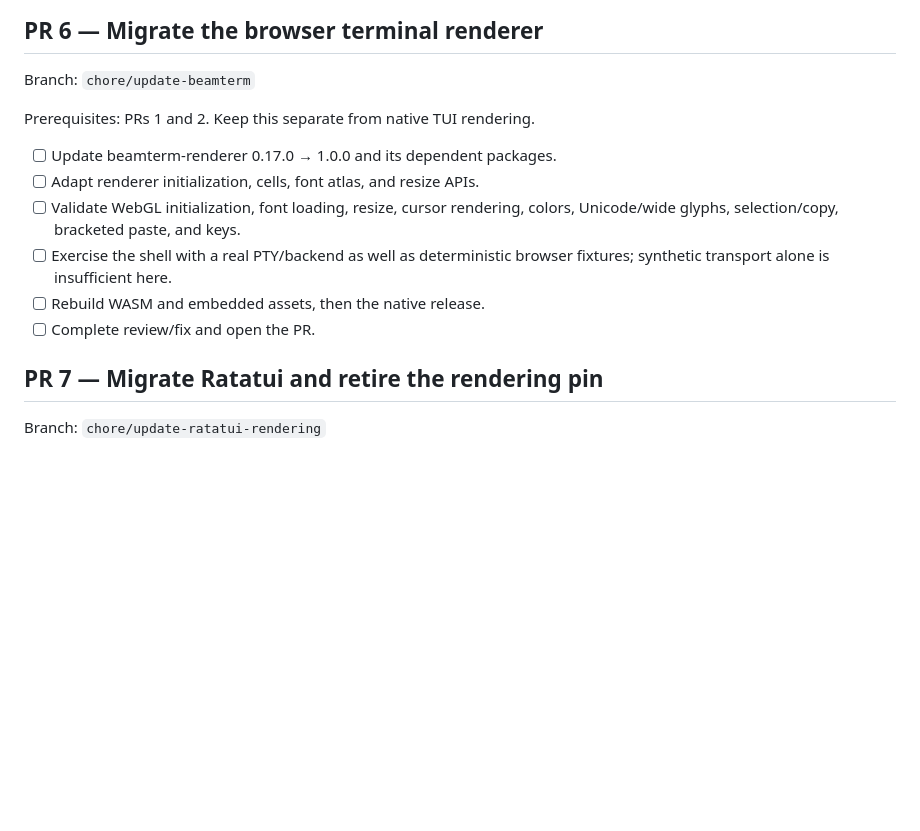
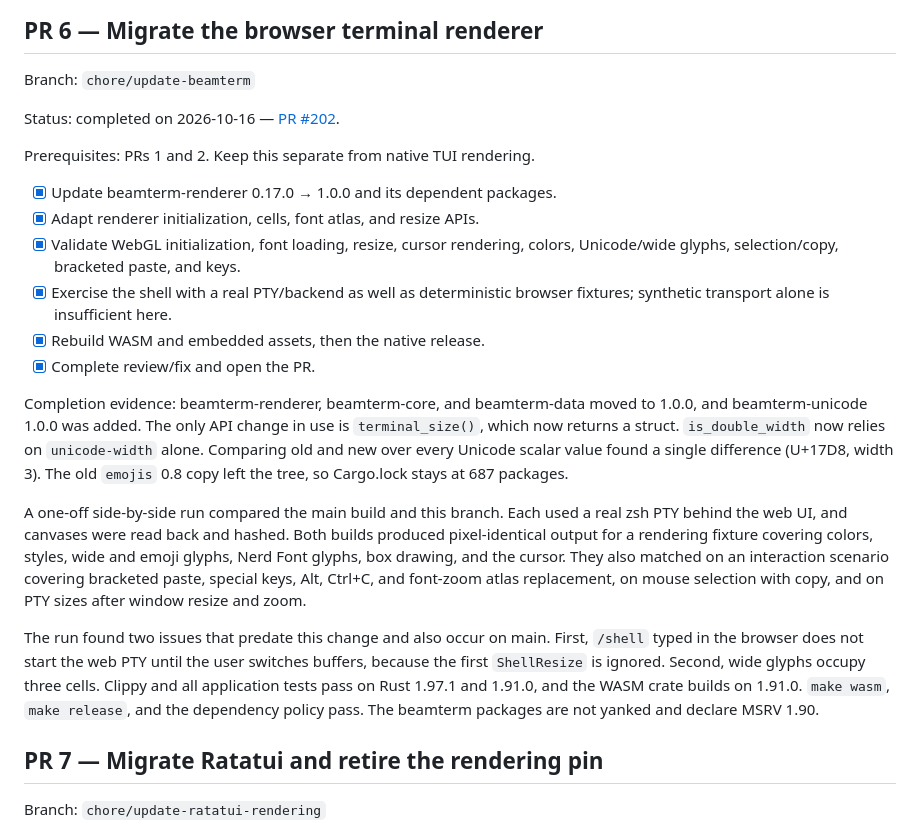
Before and after one commit to outragedevs/repartee, a Markdown page: todo.md, the part around the change. Drawn GitHub-style; blank space fills up the shorter version.

Commit message:
Mark browser terminal renderer update complete
Der Abschluss der beamterm-Migration ist im Plan mit Nachweisen vermerkt.

```diff
--- a/todo.md
+++ b/todo.md
@@ -275,16 +275,42 @@ live IRC, SASL, E2E, and web sessions were not exercised.
 
 Branch: `chore/update-beamterm`
 
+Status: completed on 2026-10-16 — [PR #202](https://github.com/outragedevs/repartee/pull/202).
+
 Prerequisites: PRs 1 and 2. Keep this separate from native TUI rendering.
 
-- [ ] Update beamterm-renderer 0.17.0 → 1.0.0 and its dependent packages.
-- [ ] Adapt renderer initialization, cells, font atlas, and resize APIs.
-- [ ] Validate WebGL initialization, font loading, resize, cursor rendering,
+- [x] Update beamterm-renderer 0.17.0 → 1.0.0 and its dependent packages.
+- [x] Adapt renderer initialization, cells, font atlas, and resize APIs.
+- [x] Validate WebGL initialization, font loading, resize, cursor rendering,
       colors, Unicode/wide glyphs, selection/copy, bracketed paste, and keys.
-- [ ] Exercise the shell with a real PTY/backend as well as deterministic
+- [x] Exercise the shell with a real PTY/backend as well as deterministic
       browser fixtures; synthetic transport alone is insufficient here.
-- [ ] Rebuild WASM and embedded assets, then the native release.
-- [ ] Complete review/fix and open the PR.
+- [x] Rebuild WASM and embedded assets, then the native release.
+- [x] Complete review/fix and open the PR.
+
+Completion evidence: beamterm-renderer, beamterm-core, and beamterm-data
+moved to 1.0.0, and beamterm-unicode 1.0.0 was added. The only API change
+in use is `terminal_size()`, which now returns a struct. `is_double_width`
+now relies on `unicode-width` alone. Comparing old and new over every
+Unicode scalar value found a single difference (U+17D8, width 3). The old
+`emojis` 0.8 copy left the tree, so Cargo.lock stays at 687 packages.
+
+A one-off side-by-side run compared the main build and this branch. Each
+used a real zsh PTY behind the web UI, and canvases were read back and
+hashed. Both builds produced pixel-identical output for a rendering
+fixture covering colors, styles, wide and emoji glyphs, Nerd Font glyphs,
+box drawing, and the cursor. They also matched on an interaction scenario
+covering bracketed paste, special keys, Alt, Ctrl+C, and font-zoom atlas
+replacement, on mouse selection with copy, and on PTY sizes after window
+resize and zoom.
+
+The run found two issues that predate this change and also occur on main.
+First, `/shell` typed in the browser does not start the web PTY until the
+user switches buffers, because the first `ShellResize` is ignored. Second,
+wide glyphs occupy three cells. Clippy and all application tests pass on
+Rust 1.97.1 and 1.91.0, and the WASM crate builds on 1.91.0. `make wasm`,
+`make release`, and the dependency policy pass. The beamterm packages are
+not yanked and declare MSRV 1.90.
 
 ## PR 7 — Migrate Ratatui and retire the rendering pin
 
```
